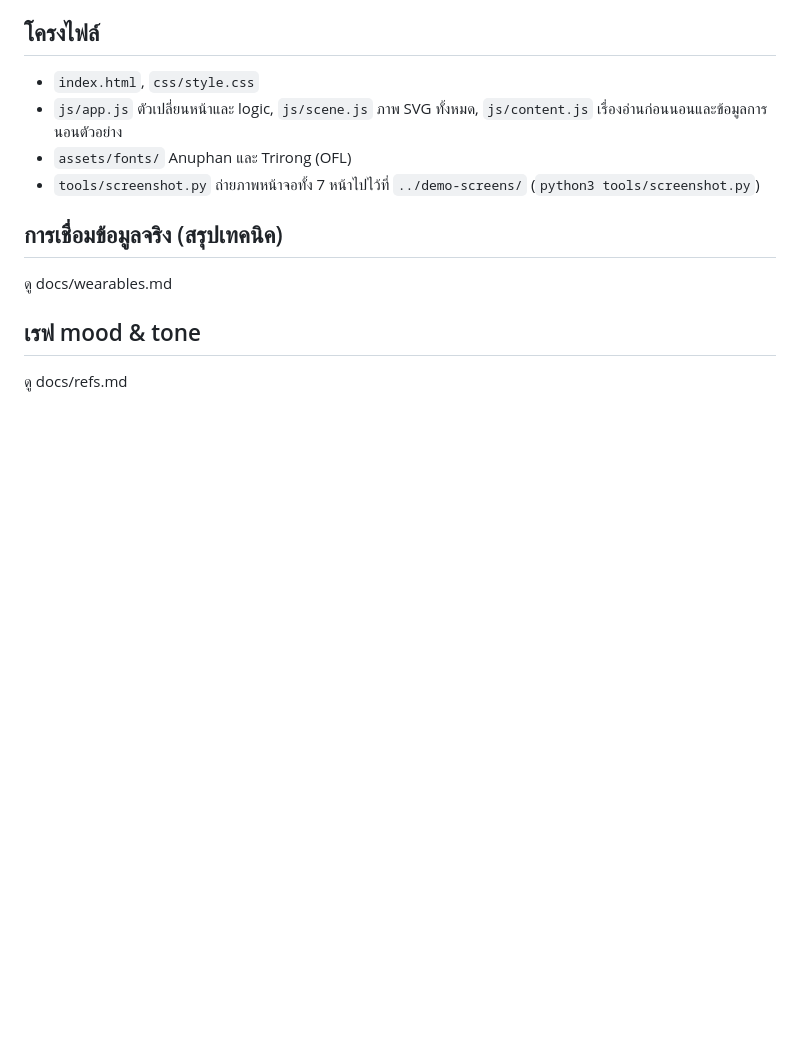
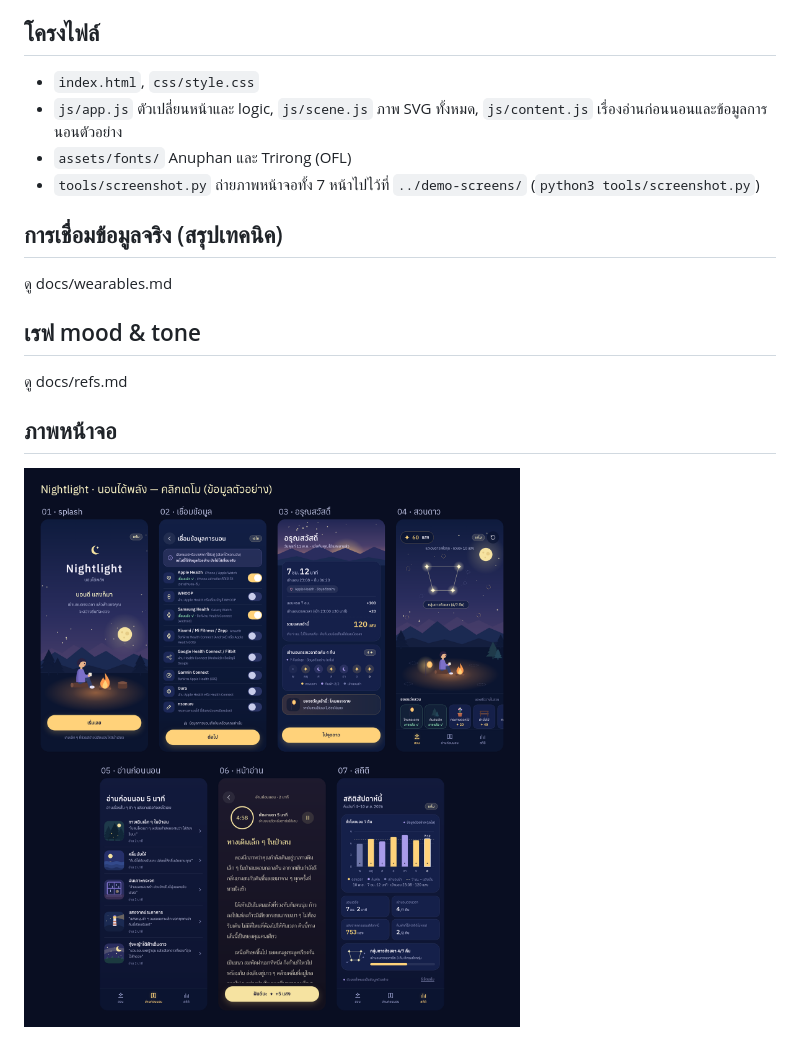
Before and after one commit to Natlada-haus/nightlight-demo, a Markdown page: README.md, the part around the change. Rendered like a GitHub page; pictures changed too: docs/screens/contact-sheet.png (added); blank space fills up the shorter version.

Commit message:
Add contact sheet of all screens

```diff
--- a/README.md
+++ b/README.md
@@ -38,3 +38,6 @@ python3 -m http.server 8000
 
 ## เรฟ mood & tone
 ดู docs/refs.md
+
+## ภาพหน้าจอ
+![ทุกหน้าจอ](docs/screens/contact-sheet.png)
```
